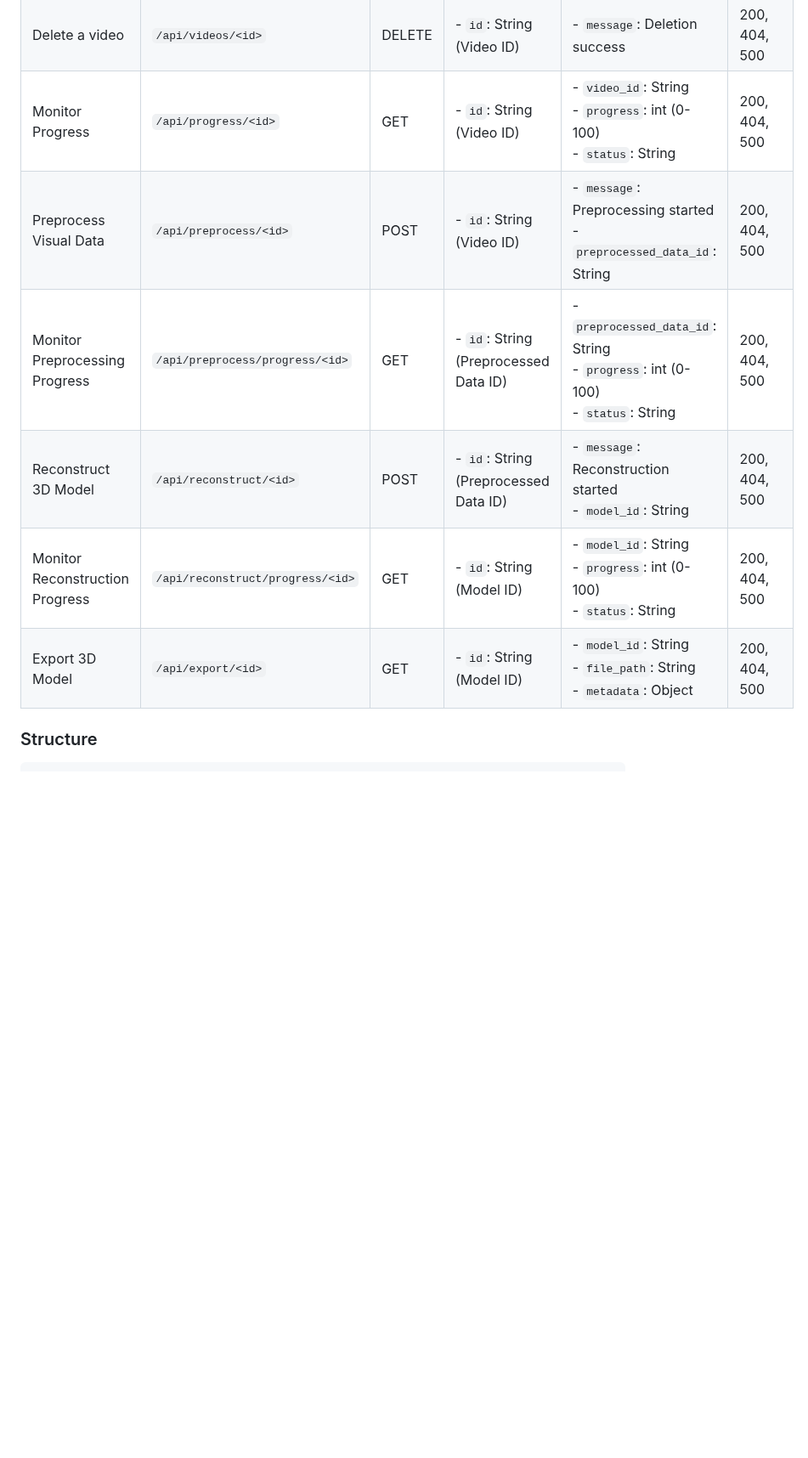
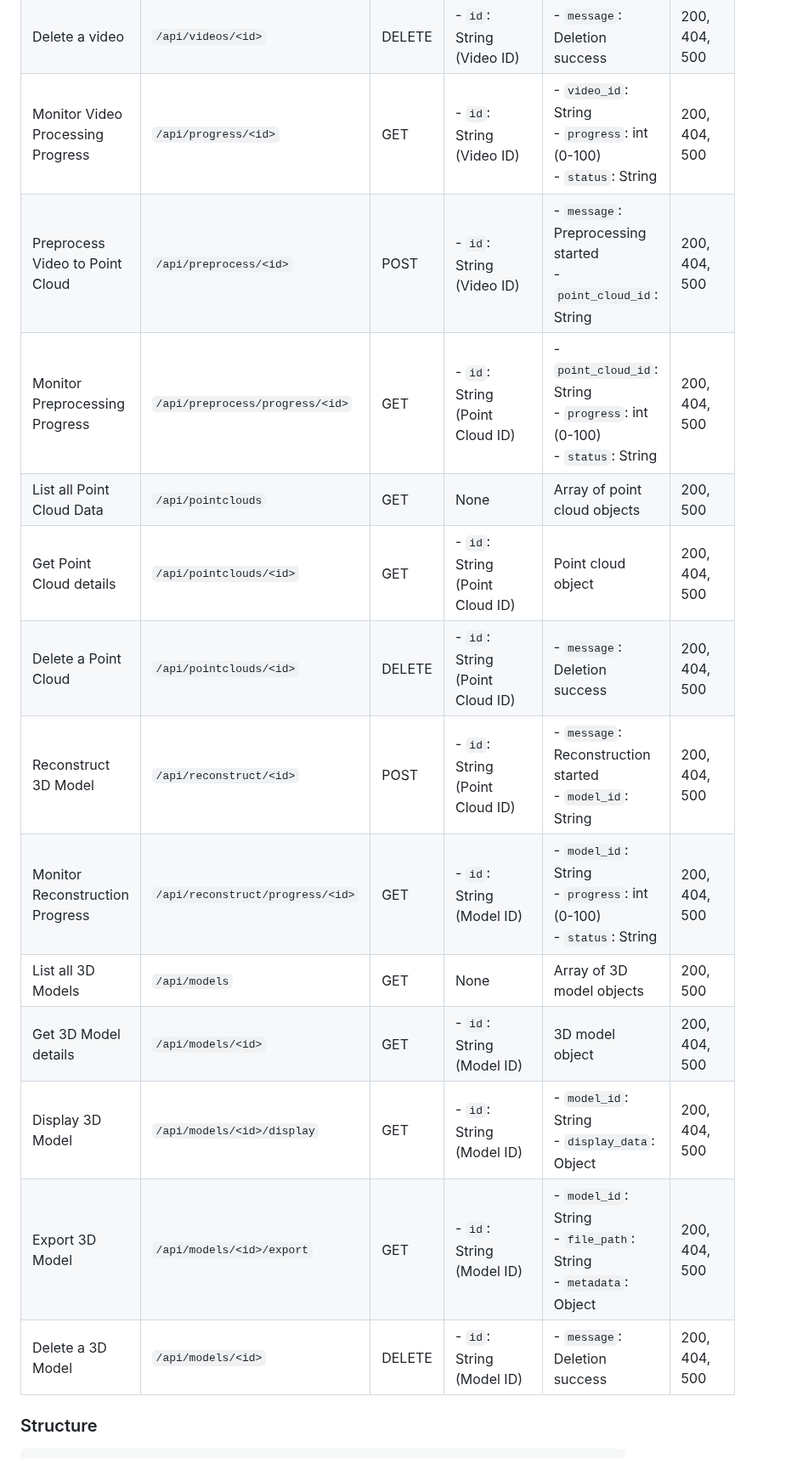
Before and after one commit to DorFerenc/DroMo, a Markdown page: README.md, the part around one of its changes. Shown at 85% size. Rendered like a GitHub page; blank space fills up the shorter version.

Commit message:
new api chart README.md

````diff
--- a/README.md
+++ b/README.md
@@ -41,12 +43,19 @@ UPLOAD_FOLDER=/app/uploads
 | List all videos | `/api/videos` | GET | None | Array of video objects | 200, 500 |
 | Get video details | `/api/videos/<id>` | GET | - `id`: String (Video ID) | Video object | 200, 404, 500 |
 | Delete a video | `/api/videos/<id>` | DELETE | - `id`: String (Video ID) | - `message`: Deletion success | 200, 404, 500 |
-| Monitor Progress | `/api/progress/<id>` | GET | - `id`: String (Video ID) | - `video_id`: String<br>- `progress`: int (0-100)<br>- `status`: String | 200, 404, 500 |
-| Preprocess Visual Data | `/api/preprocess/<id>` | POST | - `id`: String (Video ID) | - `message`: Preprocessing started<br>- `preprocessed_data_id`: String | 200, 404, 500 |
-| Monitor Preprocessing Progress | `/api/preprocess/progress/<id>` | GET | - `id`: String (Preprocessed Data ID) | - `preprocessed_data_id`: String<br>- `progress`: int (0-100)<br>- `status`: String | 200, 404, 500 |
-| Reconstruct 3D Model | `/api/reconstruct/<id>` | POST | - `id`: String (Preprocessed Data ID) | - `message`: Reconstruction started<br>- `model_id`: String | 200, 404, 500 |
+| Monitor Video Processing Progress | `/api/progress/<id>` | GET | - `id`: String (Video ID) | - `video_id`: String<br>- `progress`: int (0-100)<br>- `status`: String | 200, 404, 500 |
+| Preprocess Video to Point Cloud | `/api/preprocess/<id>` | POST | - `id`: String (Video ID) | - `message`: Preprocessing started<br>- `point_cloud_id`: String | 200, 404, 500 |
+| Monitor Preprocessing Progress | `/api/preprocess/progress/<id>` | GET | - `id`: String (Point Cloud ID) | - `point_cloud_id`: String<br>- `progress`: int (0-100)<br>- `status`: String | 200, 404, 500 |
+| List all Point Cloud Data | `/api/pointclouds` | GET | None | Array of point cloud objects | 200, 500 |
+| Get Point Cloud details | `/api/pointclouds/<id>` | GET | - `id`: String (Point Cloud ID) | Point cloud object | 200, 404, 500 |
+| Delete a Point Cloud | `/api/pointclouds/<id>` | DELETE | - `id`: String (Point Cloud ID) | - `message`: Deletion success | 200, 404, 500 |
+| Reconstruct 3D Model | `/api/reconstruct/<id>` | POST | - `id`: String (Point Cloud ID) | - `message`: Reconstruction started<br>- `model_id`: String | 200, 404, 500 |
 | Monitor Reconstruction Progress | `/api/reconstruct/progress/<id>` | GET | - `id`: String (Model ID) | - `model_id`: String<br>- `progress`: int (0-100)<br>- `status`: String | 200, 404, 500 |
-| Export 3D Model | `/api/export/<id>` | GET | - `id`: String (Model ID) | - `model_id`: String<br>- `file_path`: String<br>- `metadata`: Object | 200, 404, 500 |
+| List all 3D Models | `/api/models` | GET | None | Array of 3D model objects | 200, 500 |
+| Get 3D Model details | `/api/models/<id>` | GET | - `id`: String (Model ID) | 3D model object | 200, 404, 500 |
+| Display 3D Model | `/api/models/<id>/display` | GET | - `id`: String (Model ID) | - `model_id`: String<br>- `display_data`: Object | 200, 404, 500 |
+| Export 3D Model | `/api/models/<id>/export` | GET | - `id`: String (Model ID) | - `model_id`: String<br>- `file_path`: String<br>- `metadata`: Object | 200, 404, 500 |
+| Delete a 3D Model | `/api/models/<id>` | DELETE | - `id`: String (Model ID) | - `message`: Deletion success | 200, 404, 500 |
 
 ### Structure
 ```
````
Also changed, not shown: other parts of README.md (+2 -0 lines).
